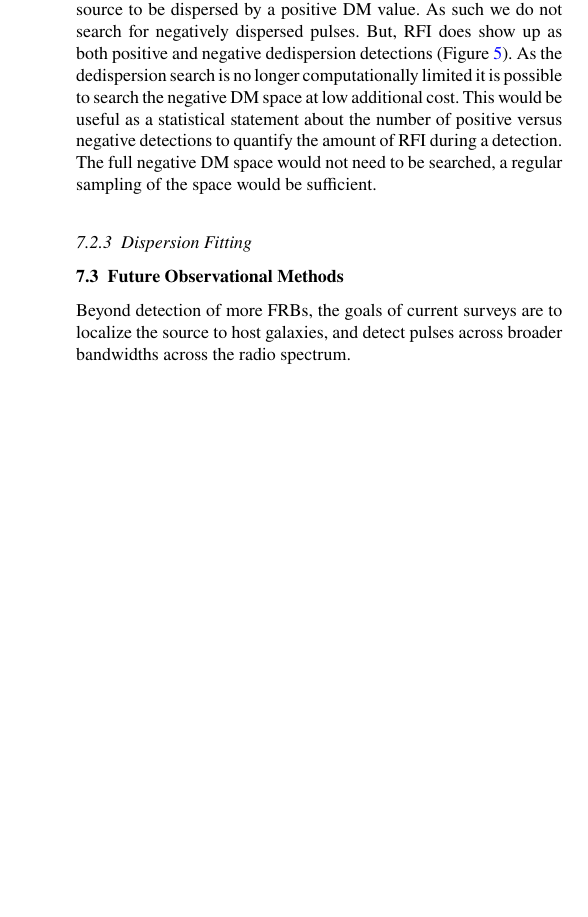
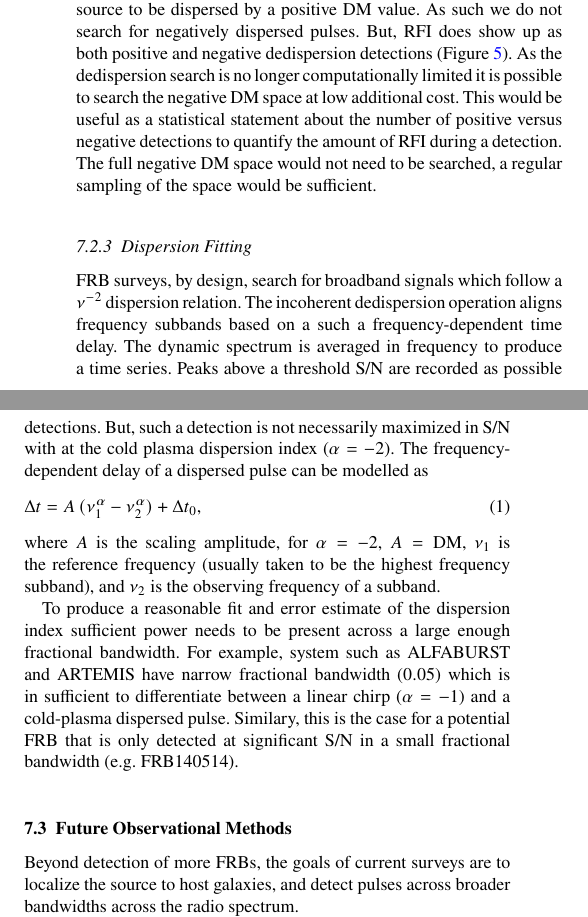
Before and after one commit to griffinfoster/terrestrial-frb-letter, a LaTeX paper (terrestrial-frb-letter.tex): part of one column of page 10 of 11 before the commit and two parts of the columns of page 10 of 11 after it, the two joined at a grey line, cut so that both start at the same text, the shorter picture padded with empty space. Compiled offline with pdfLaTeX.

Commit message:
dispersion index fitting text

```diff
--- a/terrestrial-frb-letter.tex
+++ b/terrestrial-frb-letter.tex
@@ -950,6 +952,22 @@ sufficient.
 
 \subsubsection{Dispersion Fitting}
 
+FRB surveys, by design, search for broadband signals which follow a $\nu^{-2}$
+dispersion relation. The incoherent dedispersion operation aligns frequency
+subbands based on a such a frequency-dependent time delay. The dynamic spectrum
+is averaged in frequency to produce a time series. Peaks above a threshold S/N
+are recorded as possible detections. But, such a detection is not necessarily
+maximized in S/N with at the cold plasma dispersion index ($\alpha = -2$). The
+frequency-dependent delay of a dispersed pulse can be modelled as
+%
+\begin{equation}
+\Delta t = A \, (\nu_1^{\alpha} - \nu_2^{\alpha}) + \Delta t_0,
+\end{equation}
+%
+where $A$ is the scaling amplitude, for $\alpha = -2$, $A = {\rm DM}$, $\nu_1$
+is the reference frequency (usually taken to be the highest frequency subband),
+and $\nu_2$ is the observing frequency of a subband.
+
 % TODO: write up on how to do a dispersion fit
 % select dynamic spectrum around pulse
 % decimate in time or frequency and/or apply a Gaussian low-pass filter
@@ -960,6 +978,14 @@ sufficient.
 %   alpha = -2
 %   DM = SNR maximized DM
 % weighted fit
+
+To produce a reasonable fit and error estimate of the dispersion index
+sufficient power needs to be present across a large enough fractional bandwidth.
+For example, system such as ALFABURST and ARTEMIS have narrow fractional
+bandwidth ($0.05$) which is in sufficient to differentiate between a linear
+chirp ($\alpha = -1$) and a cold-plasma dispersed pulse. Similary, this is the
+case for a potential FRB that is only detected at significant S/N in a small
+fractional bandwidth (e.g. FRB140514).
 
 \subsection{Future Observational Methods}
 
```
Also changed, not shown: terrestrial-frb-letter.tex (4 more changed lines).
